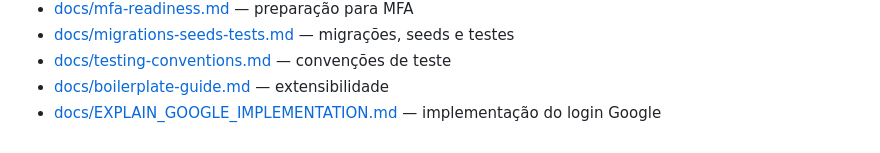
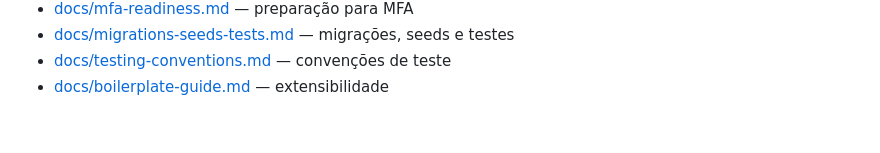
Before and after one commit to NdondaDaniel2020/Auth, a Markdown page: README.md, the part around the change. Drawn GitHub-style.

```diff
--- a/README.md
+++ b/README.md
@@ -272,4 +272,3 @@ adaptar, como adicionar entidades e rotas protegidas):
 - [docs/migrations-seeds-tests.md](docs/migrations-seeds-tests.md) — migrações, seeds e testes
 - [docs/testing-conventions.md](docs/testing-conventions.md) — convenções de teste
 - [docs/boilerplate-guide.md](docs/boilerplate-guide.md) — extensibilidade
-- [docs/EXPLAIN_GOOGLE_IMPLEMENTATION.md](docs/EXPLAIN_GOOGLE_IMPLEMENTATION.md) — implementação do login Google
```
Also changed, not shown: docs/EXPLAIN_GOOGLE_IMPLEMENTATION.md (deleted, +0 -385 lines).
